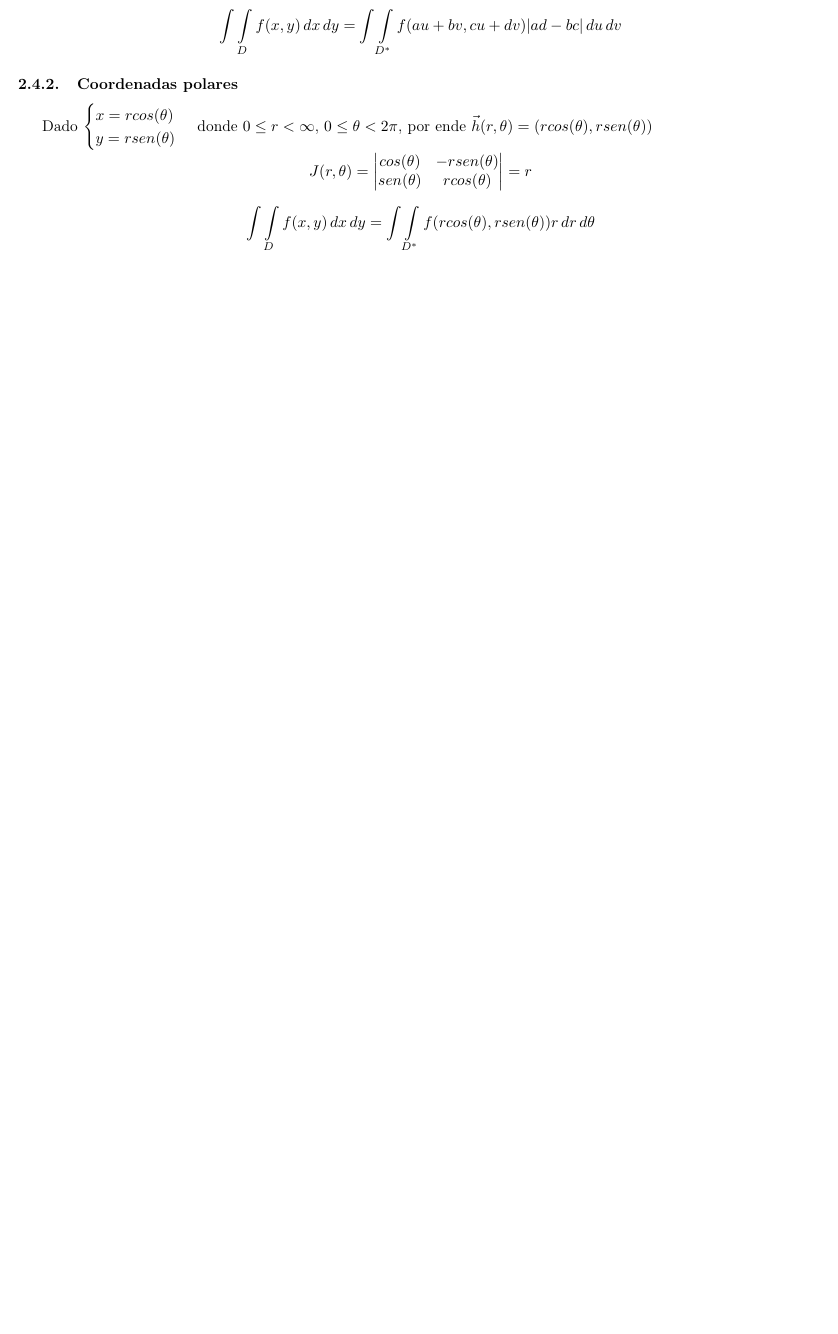
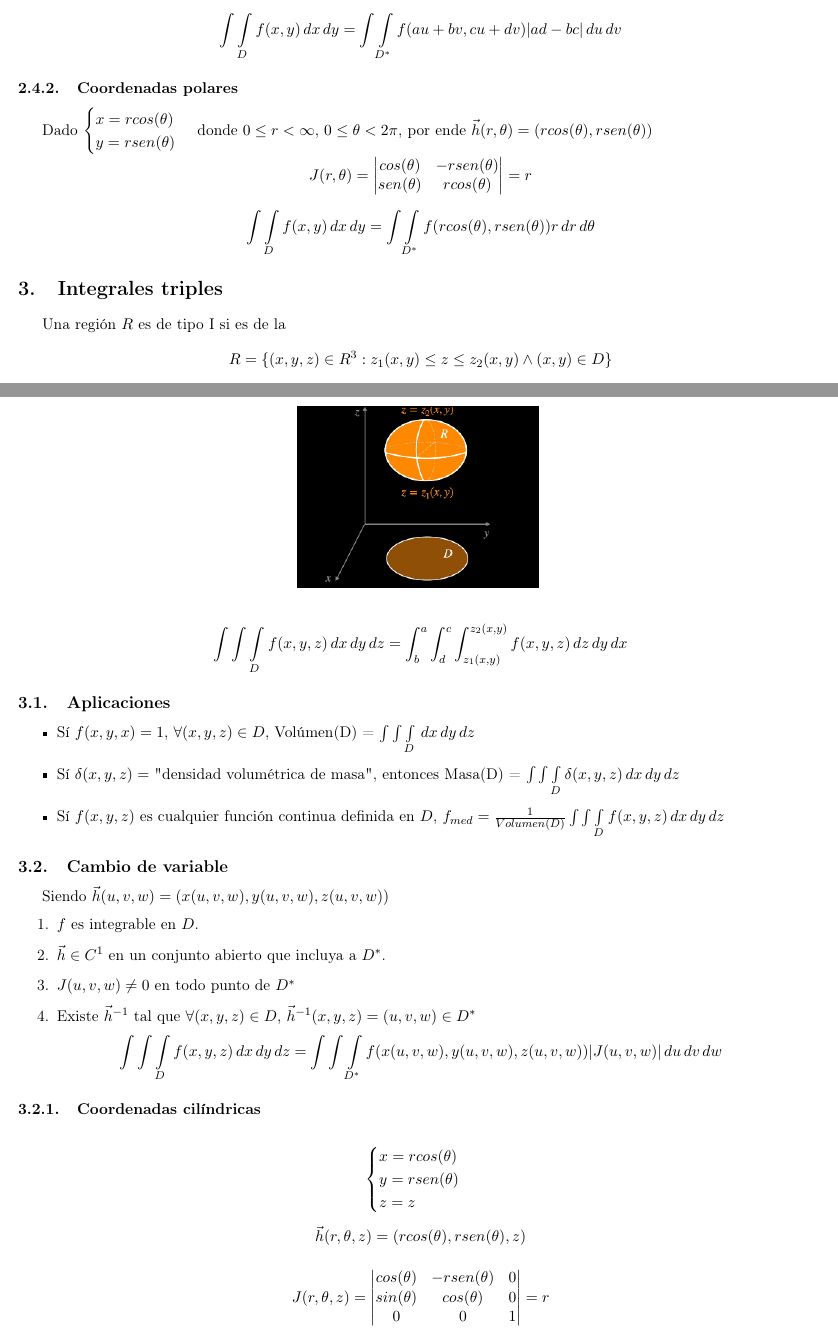
Before and after one commit to kraskarocio/am2, a LaTeX paper (main.tex, which reads config/config.tex, content/integrales_triples.tex): part of page 7 of 7 before the commit and two parts of pages 7 and 8 of 8 after it, the two joined at a grey line, cut so that both start at the same text, the shorter picture padded with empty space. Compiled offline with pdfLaTeX.

Commit message:
integrales triples

```diff
--- a/config/config.tex
+++ b/config/config.tex
@@ -2,3 +2,11 @@
 \newcommand{\integralDobleEnD}{\int \int \limits_{D} f(x,y) \, dx \, dy}
 % #1: dominio, #2 var1: (ej:x), #3 var2 (ej:y), #4 : inside (ej:f(x,y))
 \newcommand{\integralDobleGeneral}[4]{\int \int \limits_{#1}  #4 \, d#2 \, d#3 }
+\newcommand{\integralTripleEnD}{\int \int \int \limits_{D} f(x,y, z) \, dx \, dy \, dz}
+
+% #1 lim arriba, #2 lim abajo, #3 lim arriba, #4 lim abajo, #5 lim arriba, #6 lim abajo
+% #7 inside, #8, #9, #10
+\newcommand{\integralTripleGeneral}[7]{\int^{#1}_{#2} \int^{#3}_{#4} \int^{#5}_{#6} #7 }
+\newcommand{\difTriple}[3]{ \, d#1 \, d#2 \, d#3}
+
+\newcommand{\integralTripleEnAlgoConFuncion}[5]{\int \int \int \limits_{#1} #2 \, d#3 \, d#4 \, d#5}
--- /dev/null
+++ b/content/integrales_triples.tex
@@ -0,0 +1,59 @@
+\section{Integrales triples}
+
+Una región $R$ es de tipo I si es de la
+$$R = \{(x,y,z) \in R^3 : z_1 (x,y)\leq z \leq z_2(x,y) \land (x, y) \in D\}$$
+con $D\in R^2$ acotada y con frontera de área nula y $z_1$ y $z_2$ continuas en $D$.
+
+\begin{figure}[H]
+    \centering
+    \includegraphics[width=0.3\textwidth]{img/dominio_int_tri.png}
+    \label{fig:dominio_int_tri}
+\end{figure}
+
+$$
+\integralTripleEnD =
+\integralTripleGeneral{a}{b}{c}{d}{z_{2}(x,y)}{z_{1}(x,y)}{f(x,y,z)}
+\difTriple{z}{y}{x}
+$$
+
+
+\subsection{Aplicaciones}
+\begin{itemize}
+    \item Sí $f(x,y,x) = 1$, $\forall(x,y,z) \in D$, Volúmen(D) = $\integralTripleEnAlgoConFuncion{D}{}{x}{y}{z}$
+    \item Sí $\delta(x,y,z)=$ "densidad volumétrica de masa", entonces Masa(D) = $\integralTripleEnAlgoConFuncion{D}{\delta(x,y,z)}{x}{y}{z}$
+    \item Sí $f(x,y,z)$ es cualquier función continua definida en $D$, $f_{med} = \frac{1}{Volumen(D)}\integralTripleEnAlgoConFuncion{D}{f(x,y,z)}{x}{y}{z}$
+\end{itemize}
+
+
+\subsection{Cambio de variable}
+Siendo $\vec{h} (u,v,w) = (x(u,v,w),y(u,v,w),z(u,v,w))$
+\begin{enumerate}
+    \item $f$ es integrable en $D$.
+    \item $\vec{h} \in C^1$ en un conjunto abierto que incluya a $D^*$.
+    \item $J(u,v, w) \neq 0$ en todo punto de $D^*$
+    \item Existe $\vec{h}^{-1}$ tal que $\forall (x,y,z) \in D$, $\vec{h}^{-1}(x,y,z)=(u,v,w) \in D^*$
+\end{enumerate}
+$$
+\integralTripleEnD =
+\integralTripleEnAlgoConFuncion{D^*}{f(x(u,v,w),y(u,v,w),z(u,v,w)) |J(u,v,w)|}{u}{v}{w}
+$$
+
+\subsubsection{Coordenadas cilíndricas}
+$$
+\begin{cases}
+    x = r cos(\theta) \\
+    y = r sen({\theta})\\
+    z = z
+\end{cases}
+$$
+
+$$
+\vec{h}(r, \theta, z) = (r cos(\theta), r sen({\theta}), z)
+$$
+
+$$
+J(r, \theta, z) = \begin{vmatrix}
+   cos(\theta) & -r sen(\theta) & 0  \\
+   sin(\theta) & cos(\theta) & 0 \\
+   0 & 0 & 1
+\end{vmatrix} = r
```
Also changed, not shown: main.tex (+1 -0 lines), img/dominio_int_tri.png (added), content/integrales_triples.tex (17 more changed lines).
